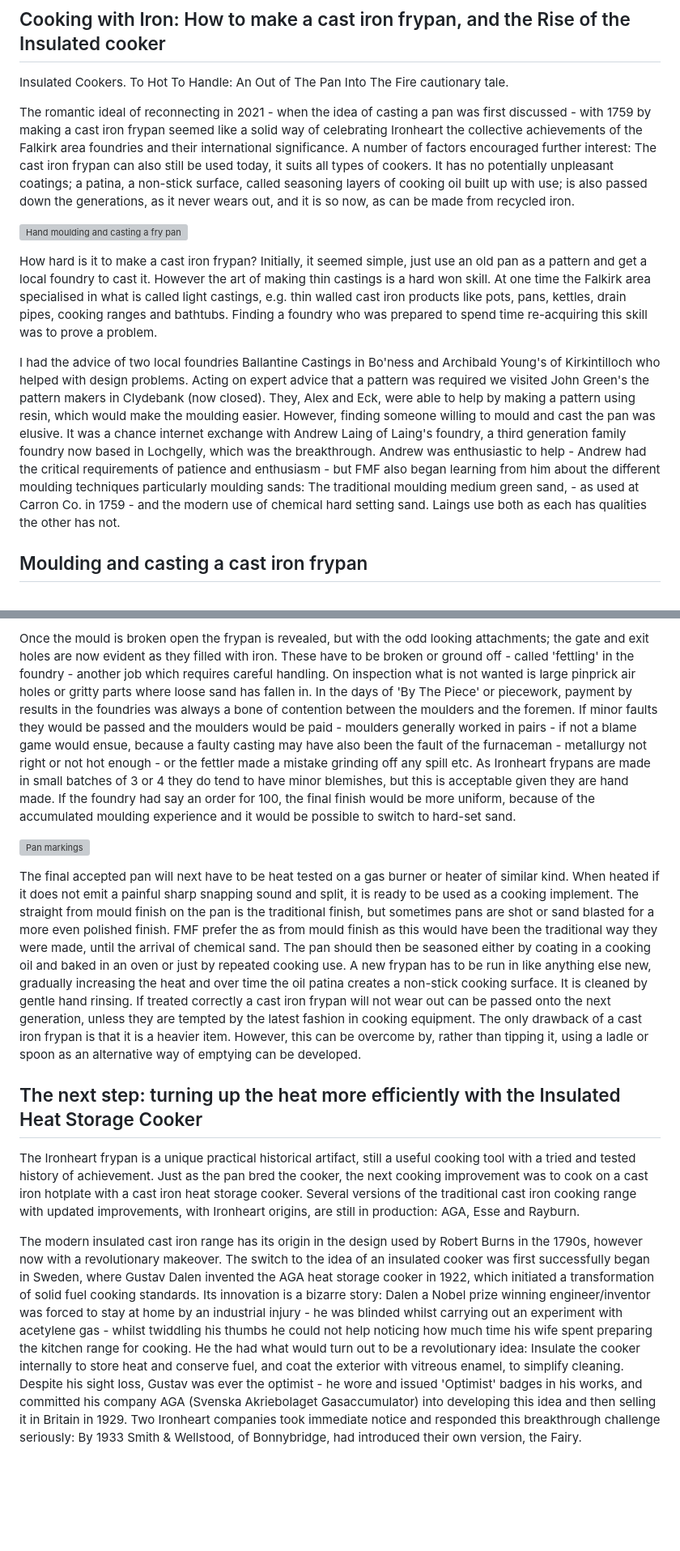
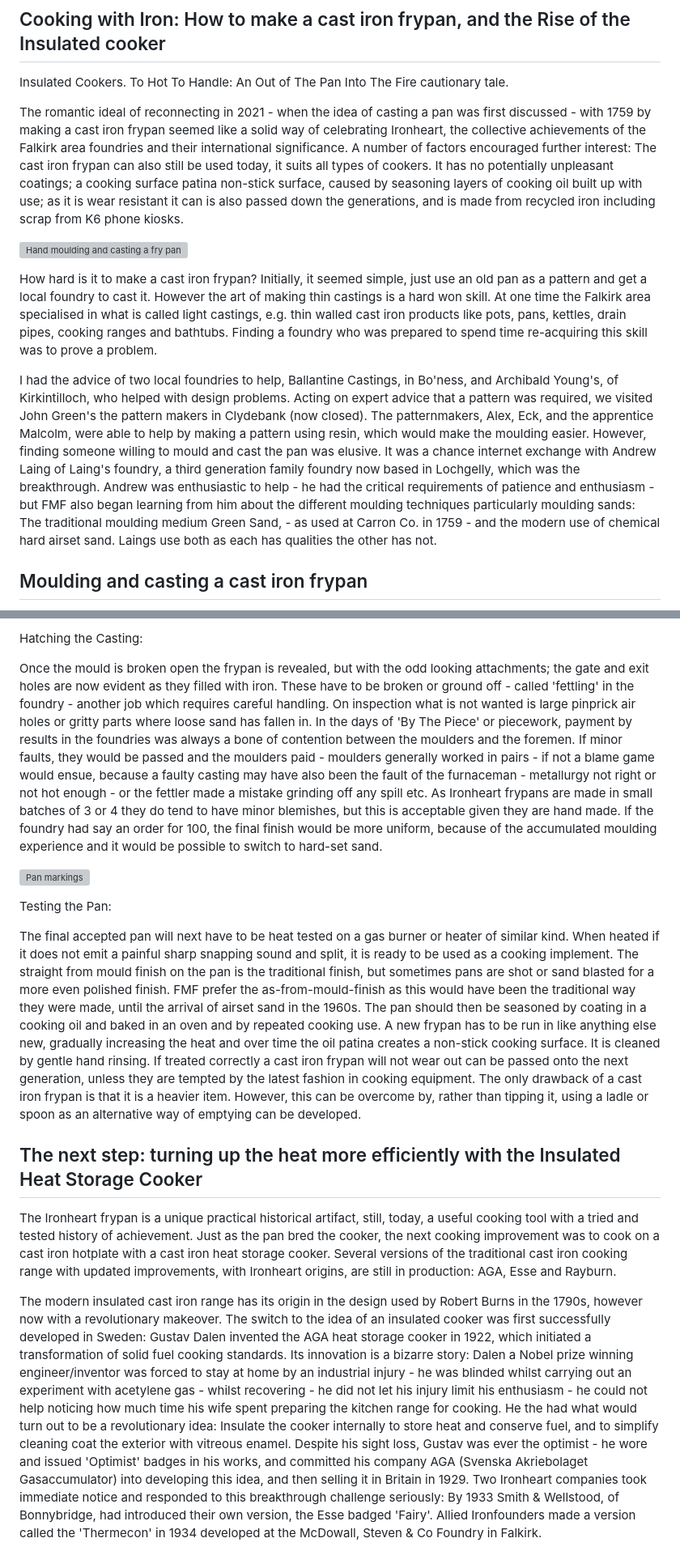
Before and after one commit to jham005/esto-perpetua, a Markdown page: src/pages/6.md, 2 parts joined by grey strips. Shown: that part at 81% size. GitHub-like rendering; blank space fills up the shorter version; grey boxes are pictures that could not be loaded.

```diff
--- a/src/pages/6.md
+++ b/src/pages/6.md
@@ -8,13 +8,13 @@ title: Making Ironheart beat again
 Insulated Cookers.
 To Hot To Handle: An Out of The Pan Into The Fire cautionary tale.
 
-The romantic ideal of reconnecting in 2021 - when the idea of casting a pan was first discussed - with 1759 by making a cast iron frypan seemed like a solid way of celebrating Ironheart the collective achievements of the Falkirk area foundries and their international significance. A number of factors encouraged further interest: The cast iron frypan can also still be used today, it suits all types of cookers. It has no potentially unpleasant coatings; a patina, a non-stick surface, called seasoning layers of cooking oil built up with use; is also passed down the generations, as it never wears out, and it is so now, as can be made from recycled iron.
+The romantic ideal of reconnecting in 2021 - when the idea of casting a pan was first discussed - with 1759 by making a cast iron frypan seemed like a solid way of celebrating Ironheart, the collective achievements of the Falkirk area foundries and their international significance. A number of factors encouraged further interest: The cast iron frypan can also still be used today, it suits all types of cookers. It has no potentially unpleasant coatings; a cooking surface patina non-stick surface, caused by seasoning layers of cooking oil built up with use; as it is wear resistant it can is also passed down the generations, and is made from recycled iron including scrap from K6 phone kiosks.
 
 ![Hand moulding and casting a fry pan](Casting-the-Ironheart-pan "R")
 
 How hard is it to make a cast iron frypan? Initially, it seemed simple, just use an old pan as a pattern and get a local foundry to cast it. However the art of making thin castings is a hard won skill. At one time the Falkirk area specialised in what is called light castings, e.g. thin walled cast iron products like pots, pans, kettles, drain pipes, cooking ranges and bathtubs. Finding a foundry who was prepared to spend time re-acquiring this skill was to prove a problem.
 
-I had the advice of two local foundries Ballantine Castings in Bo'ness and Archibald Young's of Kirkintilloch who helped with design problems. Acting on expert advice that a pattern was required we visited John Green's the pattern makers in Clydebank (now closed). They, Alex and Eck, were able to help by making a pattern using resin, which would make the moulding easier. However, finding someone willing to mould and cast the pan was elusive. It was a chance internet exchange with Andrew Laing of Laing's foundry, a third generation family foundry now based in Lochgelly, which was the breakthrough. Andrew was enthusiastic to help - Andrew had the critical requirements of patience and enthusiasm - but FMF also began learning from him about the different moulding techniques particularly moulding sands: The traditional moulding medium green sand, - as used at Carron Co. in 1759 - and the modern use of chemical hard setting sand. Laings use both as each has qualities the other has not.
+I had the advice of two local foundries to help, Ballantine Castings, in Bo'ness, and Archibald Young's, of Kirkintilloch, who helped with design problems. Acting on expert advice that a pattern was required, we visited John Green's the pattern makers in Clydebank (now closed). The patternmakers, Alex, Eck, and the apprentice Malcolm, were able to help by making a pattern using resin, which would make the moulding easier. However, finding someone willing to mould and cast the pan was elusive. It was a chance internet exchange with Andrew Laing of Laing's foundry, a third generation family foundry now based in Lochgelly, which was the breakthrough. Andrew was enthusiastic to help - he had the critical requirements of patience and enthusiasm - but FMF also began learning from him about the different moulding techniques particularly moulding sands: The traditional moulding medium Green Sand, - as used at Carron Co. in 1759 - and the modern use of chemical hard airset sand. Laings use both as each has qualities the other has not.
 
 ## Moulding and casting a cast iron frypan
 
@@ -22,13 +22,17 @@ At Laing's foundry the traditional technology of using green sand for moulding t
 
-Once the mould is broken open the frypan is revealed, but with the odd looking attachments; the gate and exit holes are now evident as they filled with iron. These have to be broken or ground off - called 'fettling' in the foundry - another job which requires careful handling. On inspection what is not wanted is large pinprick air holes or gritty parts where loose sand has fallen in. In the days of 'By The Piece' or piecework, payment by results in the foundries was always a bone of contention between the moulders and the foremen. If minor faults they would be passed and the moulders would be paid - moulders generally worked in pairs - if not a blame game would ensue, because a faulty casting may have also been the fault of the furnaceman - metallurgy not right or not hot enough - or the fettler made a mistake grinding off any spill etc. As Ironheart frypans are made in small batches of 3 or 4 they do tend to have minor blemishes, but this is acceptable given they are hand made. If the foundry had say an order for 100, the final finish would be more uniform, because of the accumulated moulding experience and it would be possible to switch to hard-set sand.
+Hatching the Casting:
+
+Once the mould is broken open the frypan is revealed, but with the odd looking attachments; the gate and exit holes are now evident as they filled with iron. These have to be broken or ground off - called 'fettling' in the foundry - another job which requires careful handling. On inspection what is not wanted is large pinprick air holes or gritty parts where loose sand has fallen in. In the days of 'By The Piece' or piecework, payment by results in the foundries was always a bone of contention between the moulders and the foremen. If minor faults, they would be passed and the moulders paid - moulders generally worked in pairs - if not a blame game would ensue, because a faulty casting may have also been the fault of the furnaceman - metallurgy not right or not hot enough - or the fettler made a mistake grinding off any spill etc. As Ironheart frypans are made in small batches of 3 or 4 they do tend to have minor blemishes, but this is acceptable given they are hand made. If the foundry had say an order for 100, the final finish would be more uniform, because of the accumulated moulding experience and it would be possible to switch to hard-set sand.
 
 ![Pan markings](Ironheart-pan-rear "R")
 
-The final accepted pan will next have to be heat tested on a gas burner or heater of similar kind. When heated if it does not emit a painful sharp snapping sound and split, it is ready to be used as a cooking implement. The straight from mould finish on the pan is the traditional finish, but sometimes pans are shot or sand blasted for a more even polished finish. FMF prefer the as from mould finish as this would have been the traditional way they were made, until the arrival of chemical sand. The pan should then be seasoned either by coating in a cooking oil and baked in an oven or just by repeated cooking use. A new frypan has to be run in like anything else new, gradually increasing the heat and over time the oil patina creates a non-stick cooking surface. It is cleaned by gentle hand rinsing. If treated correctly a cast iron frypan will not wear out can be passed onto the next generation, unless they are tempted by the latest fashion in cooking equipment. The only drawback of a cast iron frypan is that it is a heavier item. However, this can be overcome by, rather than tipping it, using a ladle or spoon as an alternative way of emptying can be developed.
+Testing the Pan:
+
+The final accepted pan will next have to be heat tested on a gas burner or heater of similar kind. When heated if it does not emit a painful sharp snapping sound and split, it is ready to be used as a cooking implement. The straight from mould finish on the pan is the traditional finish, but sometimes pans are shot or sand blasted for a more even polished finish. FMF prefer the as-from-mould-finish as this would have been the traditional way they were made, until the arrival of airset sand in the 1960s. The pan should then be seasoned by coating in a cooking oil and baked in an oven and by repeated cooking use. A new frypan has to be run in like anything else new, gradually increasing the heat and over time the oil patina creates a non-stick cooking surface. It is cleaned by gentle hand rinsing. If treated correctly a cast iron frypan will not wear out can be passed onto the next generation, unless they are tempted by the latest fashion in cooking equipment. The only drawback of a cast iron frypan is that it is a heavier item. However, this can be overcome by, rather than tipping it, using a ladle or spoon as an alternative way of emptying can be developed.
 
 ## The next step: turning up the heat more efficiently with the Insulated Heat Storage Cooker
 
-The Ironheart frypan is a unique practical historical artifact, still a useful cooking tool with a tried and tested history of achievement. Just as the pan bred the cooker, the next cooking improvement was to cook on a cast iron hotplate with a cast iron heat storage cooker. Several versions of the traditional cast iron cooking range with updated improvements, with Ironheart origins, are still in production: AGA, Esse and Rayburn.
+The Ironheart frypan is a unique practical historical artifact, still, today, a useful cooking tool with a tried and tested history of achievement. Just as the pan bred the cooker, the next cooking improvement was to cook on a cast iron hotplate with a cast iron heat storage cooker. Several versions of the traditional cast iron cooking range with updated improvements, with Ironheart origins, are still in production: AGA, Esse and Rayburn.
 
-The modern insulated cast iron range has its origin in the design used by Robert Burns in the 1790s, however now with a revolutionary makeover. The switch to the idea of an insulated cooker was first successfully began in Sweden, where Gustav Dalen invented the AGA heat storage cooker in 1922, which initiated a transformation of solid fuel cooking standards. Its innovation is a bizarre story: Dalen a Nobel prize winning engineer/inventor was forced to stay at home by an industrial injury - he was blinded whilst carrying out an experiment with acetylene gas - whilst twiddling his thumbs he could not help noticing how much time his wife spent preparing the kitchen range for cooking. He the had what would turn out to be a revolutionary idea: Insulate the cooker internally to store heat and conserve fuel, and coat the exterior with vitreous enamel, to simplify cleaning. Despite his sight loss, Gustav was ever the optimist - he wore and issued 'Optimist' badges in his works, and committed his company AGA (Svenska Akriebolaget Gasaccumulator) into developing this idea and then selling it in Britain in 1929. Two Ironheart companies took immediate notice and responded this breakthrough challenge seriously: By 1933 Smith & Wellstood, of Bonnybridge, had introduced their own version, the Fairy.
+The modern insulated cast iron range has its origin in the design used by Robert Burns in the 1790s, however now with a revolutionary makeover. The switch to the idea of an insulated cooker was first successfully developed in Sweden: Gustav Dalen invented the AGA heat storage cooker in 1922, which initiated a transformation of solid fuel cooking standards. Its innovation is a bizarre story: Dalen a Nobel prize winning engineer/inventor was forced to stay at home by an industrial injury - he was blinded whilst carrying out an experiment with acetylene gas - whilst recovering - he did not let his injury limit his enthusiasm - he could not help noticing how much time his wife spent preparing the kitchen range for cooking. He the had what would turn out to be a revolutionary idea: Insulate the cooker internally to store heat and conserve fuel, and to simplify cleaning coat the exterior with vitreous enamel. Despite his sight loss, Gustav was ever the optimist - he wore and issued 'Optimist' badges in his works, and committed his company AGA (Svenska Akriebolaget Gasaccumulator) into developing this idea, and then selling it in Britain in 1929. Two Ironheart companies took immediate notice and responded to this breakthrough challenge seriously: By 1933 Smith & Wellstood, of Bonnybridge, had introduced their own version, the Esse badged 'Fairy'. Allied Ironfounders made a version called the 'Thermecon' in 1934 developed at the McDowall, Steven & Co Foundry in Falkirk.
 
```
Also changed, not shown: other parts of src/pages/6.md (+19 -2 lines).
